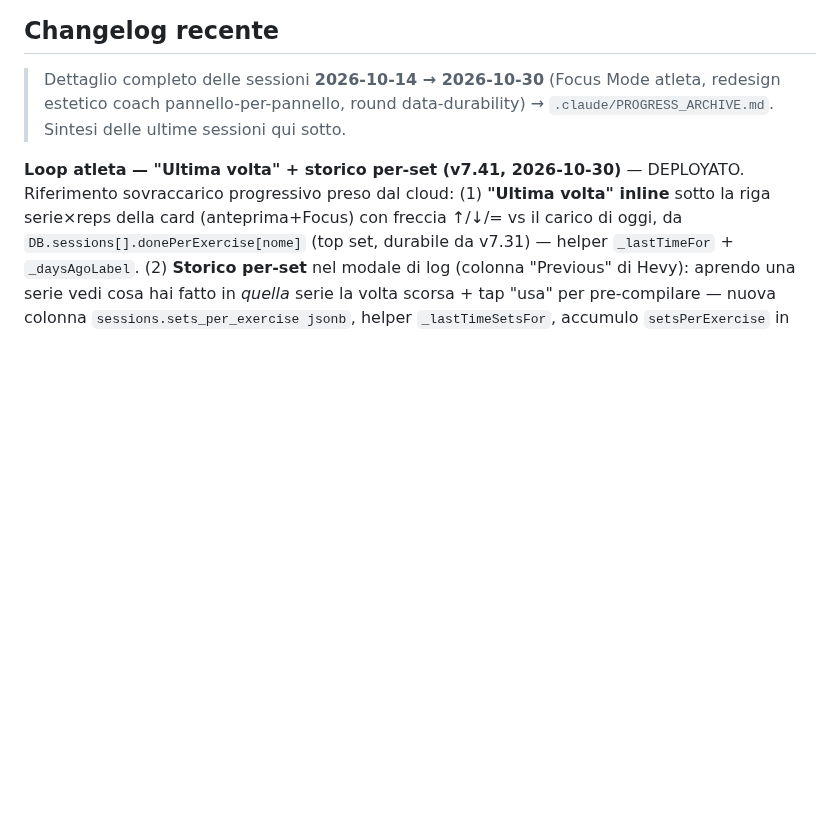
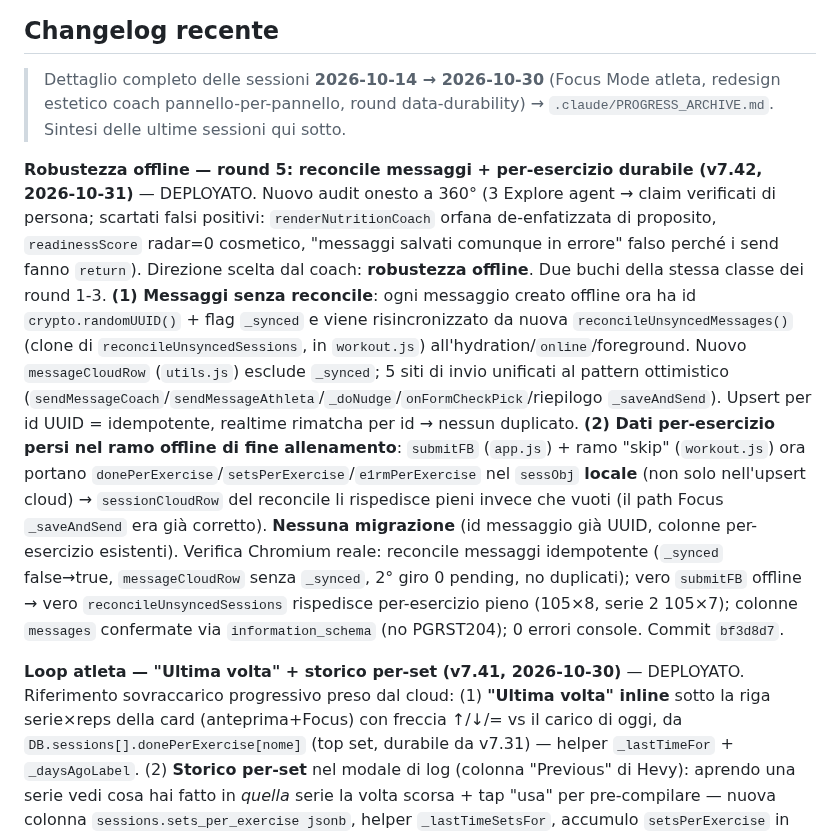
Before and after one commit to LadisaFrancesco-Hub/Elite-Sports-Science, a Markdown page: .claude/PROGRESS.md, the part around the change. GitHub-like rendering; blank space fills up the shorter version.

Commit message:
docs(progress): deploy v7.42 — reconcile messaggi + per-esercizio offline
Co-Authored-By: Claude Opus 4.8 <noreply@anthropic.com>

```diff
--- a/.claude/PROGRESS.md
+++ b/.claude/PROGRESS.md
@@ -82,6 +82,27 @@ Deployata su Vercel. Struttura modulare: `app.js`, `main.js`, `workout.js`, `ana
 > Dettaglio completo delle sessioni **2026-10-14 → 2026-10-30** (Focus Mode atleta,
 > redesign estetico coach pannello-per-pannello, round data-durability) →
 > `.claude/PROGRESS_ARCHIVE.md`. Sintesi delle ultime sessioni qui sotto.
+
+**Robustezza offline — round 5: reconcile messaggi + per-esercizio durabile (v7.42, 2026-10-31)** —
+DEPLOYATO. Nuovo audit onesto a 360° (3 Explore agent → claim verificati di persona; scartati falsi
+positivi: `renderNutritionCoach` orfana de-enfatizzata di proposito, `readinessScore` radar=0
+cosmetico, "messaggi salvati comunque in errore" falso perché i send fanno `return`). Direzione
+scelta dal coach: **robustezza offline**. Due buchi della stessa classe dei round 1-3. **(1)
+Messaggi senza reconcile**: ogni messaggio creato offline ora ha id `crypto.randomUUID()` + flag
+`_synced` e viene risincronizzato da nuova `reconcileUnsyncedMessages()` (clone di
+`reconcileUnsyncedSessions`, in `workout.js`) all'hydration/`online`/foreground. Nuovo
+`messageCloudRow` (`utils.js`) esclude `_synced`; 5 siti di invio unificati al pattern ottimistico
+(`sendMessageCoach`/`sendMessageAthleta`/`_doNudge`/`onFormCheckPick`/riepilogo `_saveAndSend`).
+Upsert per id UUID = idempotente, realtime rimatcha per id → nessun duplicato. **(2) Dati
+per-esercizio persi nel ramo offline di fine allenamento**: `submitFB` (`app.js`) + ramo "skip"
+(`workout.js`) ora portano `donePerExercise`/`setsPerExercise`/`e1rmPerExercise` nel `sessObj`
+**locale** (non solo nell'upsert cloud) → `sessionCloudRow` del reconcile li rispedisce pieni invece
+che vuoti (il path Focus `_saveAndSend` era già corretto). **Nessuna migrazione** (id messaggio già
+UUID, colonne per-esercizio esistenti). Verifica Chromium reale: reconcile messaggi idempotente
+(`_synced` false→true, `messageCloudRow` senza `_synced`, 2° giro 0 pending, no duplicati); vero
+`submitFB` offline → vero `reconcileUnsyncedSessions` rispedisce per-esercizio pieno (105×8, serie 2
+105×7); colonne `messages` confermate via `information_schema` (no PGRST204); 0 errori console.
+Commit `bf3d8d7`.
 
 **Loop atleta — "Ultima volta" + storico per-set (v7.41, 2026-10-30)** — DEPLOYATO.
 Riferimento sovraccarico progressivo preso dal cloud: (1) **"Ultima volta" inline** sotto
```
